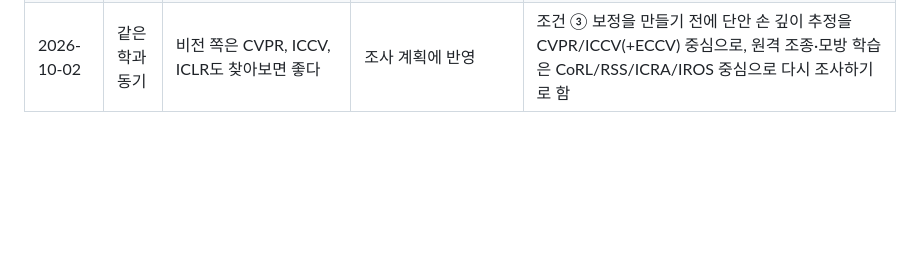
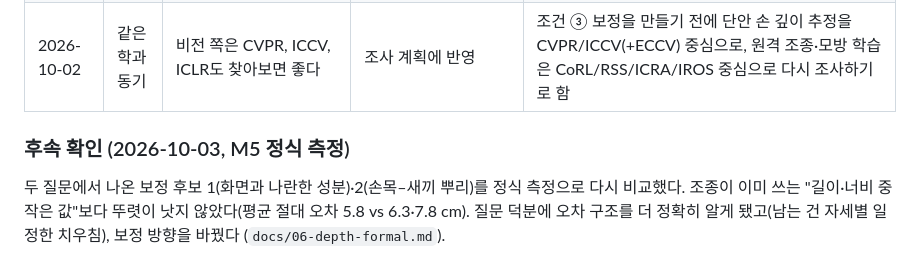
Before and after one commit to kheechan04/webcam-teach-robot, a Markdown page: docs/04-feedback-log.md, the part around the change. Drawn GitHub-style; blank space fills up the shorter version.

```diff
--- a/docs/04-feedback-log.md
+++ b/docs/04-feedback-log.md
@@ -10,3 +10,7 @@
 | 2026-10-02 | 같은 학과 동기 | 손바닥 길이로 깊이를 잴 때, 기울이면 보는 각도 때문에 길이가 달라져 깊이가 크게 바뀐 거냐 | 기존 측정 데이터로 식을 다시 따짐. 3D 길이 전체 대신 화면과 나란한 성분만 쓰는 방식을 시험 | 기울였을 때 평균 오차 +12.7 → +6.0 cm(길이), +4.9 → 0.0 cm(너비). 조건 ③ 보정 후보 1 (`docs/01-depth-measurement.md`) |
 | 2026-10-02 | 같은 학과 동기 | 기울기 말고, 집기·놓기 때 손을 오므리고 벌리면서 너비가 바뀌어 깊이 오차가 생기냐 | 손 마디 원래 좌표가 남은 조종 기록으로 손 모양 값과 구간별 깊이 튐을 비교 | 일정한 치우침은 거의 없음(3D 너비 6.60 vs 6.52 cm). 전환 순간 깊이 튐은 검지 쪽 구간 5.8~7.7배, 손목–새끼 뿌리 2.6배. 조건 ③ 보정 후보 2 (예비, 전환 12회) |
 | 2026-10-02 | 같은 학과 동기 | 비전 쪽은 CVPR, ICCV, ICLR도 찾아보면 좋다 | 조사 계획에 반영 | 조건 ③ 보정을 만들기 전에 단안 손 깊이 추정을 CVPR/ICCV(+ECCV) 중심으로, 원격 조종·모방 학습은 CoRL/RSS/ICRA/IROS 중심으로 다시 조사하기로 함 |
+
+### 후속 확인 (2026-10-03, M5 정식 측정)
+
+두 질문에서 나온 보정 후보 1(화면과 나란한 성분)·2(손목–새끼 뿌리)를 정식 측정으로 다시 비교했다. 조종이 이미 쓰는 "길이·너비 중 작은 값"보다 뚜렷이 낫지 않았다(평균 절대 오차 5.8 vs 6.3·7.8 cm). 질문 덕분에 오차 구조를 더 정확히 알게 됐고(남는 건 자세별 일정한 치우침), 보정 방향을 바꿨다 (`docs/06-depth-formal.md`).
```
Also changed, not shown: docs/06-depth-formal.md (added, +66 -0 lines), docs/PROGRESS.md (+2 -1 lines), 프로젝트_소개.md (+2 -2 lines), docs/figures/depth_v2_20261002_232355.png (added), 4 other files.
